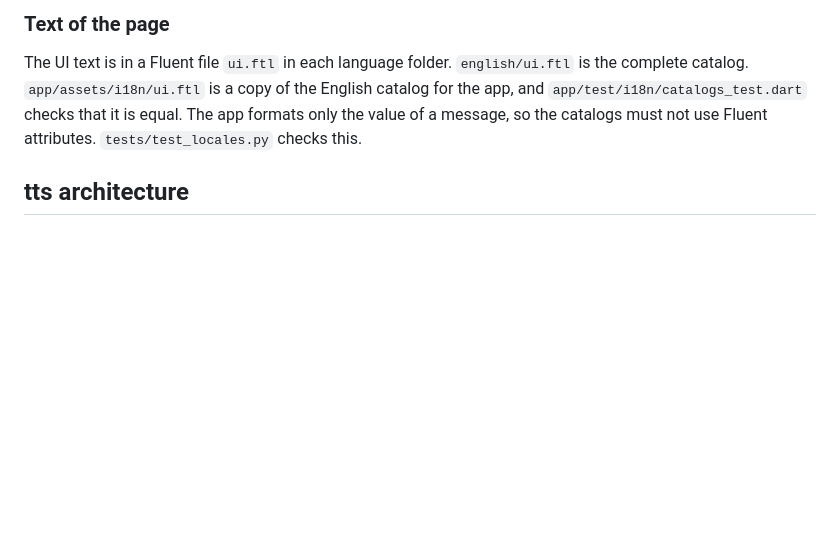
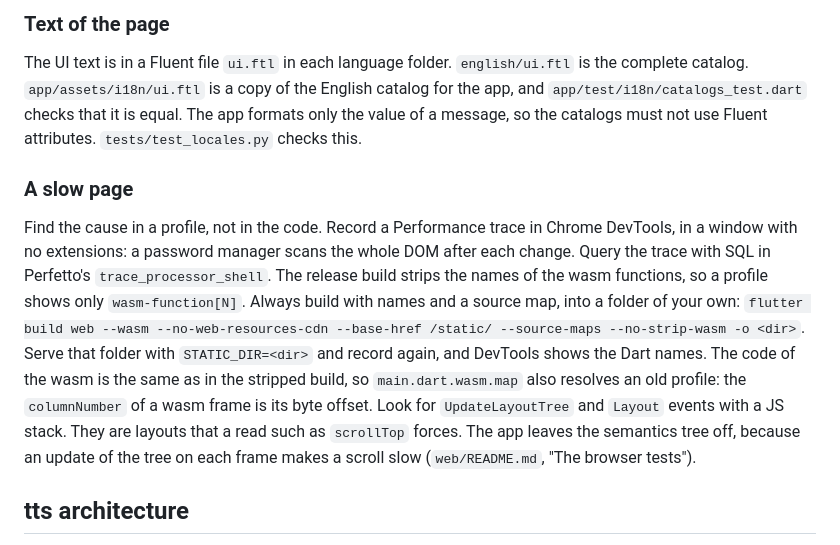
Before and after one commit to michaelboulton/langhelper, a Markdown page: AGENTS.md, the part around the change. Drawn GitHub-style; blank space fills up the shorter version.

Commit message:
docs: add the steps to find the cause of a slow page to AGENTS.md

```diff
--- a/AGENTS.md
+++ b/AGENTS.md
@@ -120,6 +120,10 @@ The app migrates rows from older table names at startup and leaves the old table
 
 The UI text is in a Fluent file `ui.ftl` in each language folder. `english/ui.ftl` is the complete catalog. `app/assets/i18n/ui.ftl` is a copy of the English catalog for the app, and `app/test/i18n/catalogs_test.dart` checks that it is equal. The app formats only the value of a message, so the catalogs must not use Fluent attributes. `tests/test_locales.py` checks this.
 
+### A slow page
+
+Find the cause in a profile, not in the code. Record a Performance trace in Chrome DevTools, in a window with no extensions: a password manager scans the whole DOM after each change. Query the trace with SQL in Perfetto's `trace_processor_shell`. The release build strips the names of the wasm functions, so a profile shows only `wasm-function[N]`. Always build with names and a source map, into a folder of your own: `flutter build web --wasm --no-web-resources-cdn --base-href /static/ --source-maps --no-strip-wasm -o <dir>`. Serve that folder with `STATIC_DIR=<dir>` and record again, and DevTools shows the Dart names. The code of the wasm is the same as in the stripped build, so `main.dart.wasm.map` also resolves an old profile: the `columnNumber` of a wasm frame is its byte offset. Look for `UpdateLayoutTree` and `Layout` events with a JS stack. They are layouts that a read such as `scrollTop` forces. The app leaves the semantics tree off, because an update of the tree on each frame makes a scroll slow (`web/README.md`, "The browser tests").
+
 ## tts architecture
 
 `native.py` mirrors the structs of `omnivoice.h` at the commit that `tts/Dockerfile` pins (`OMNIVOICE_CPP_COMMIT`). When you change that commit, compare the structs and update `ABI_VERSION`. The reference clips in `omnivoice_server/voices/` are not in git. Without clips, each language gets the voice of `OMNIVOICE_INSTRUCT`. `languages.py` is generated and is not for manual edits.
```
